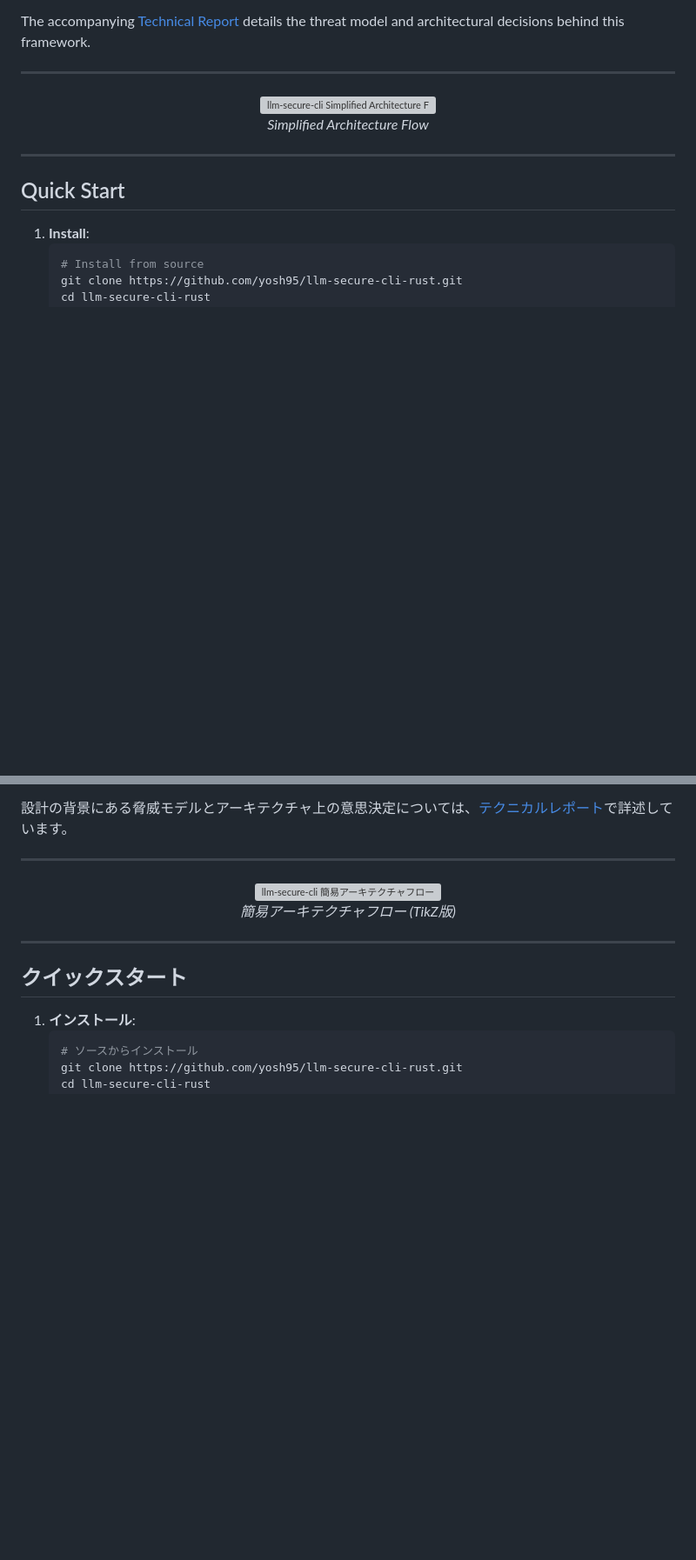
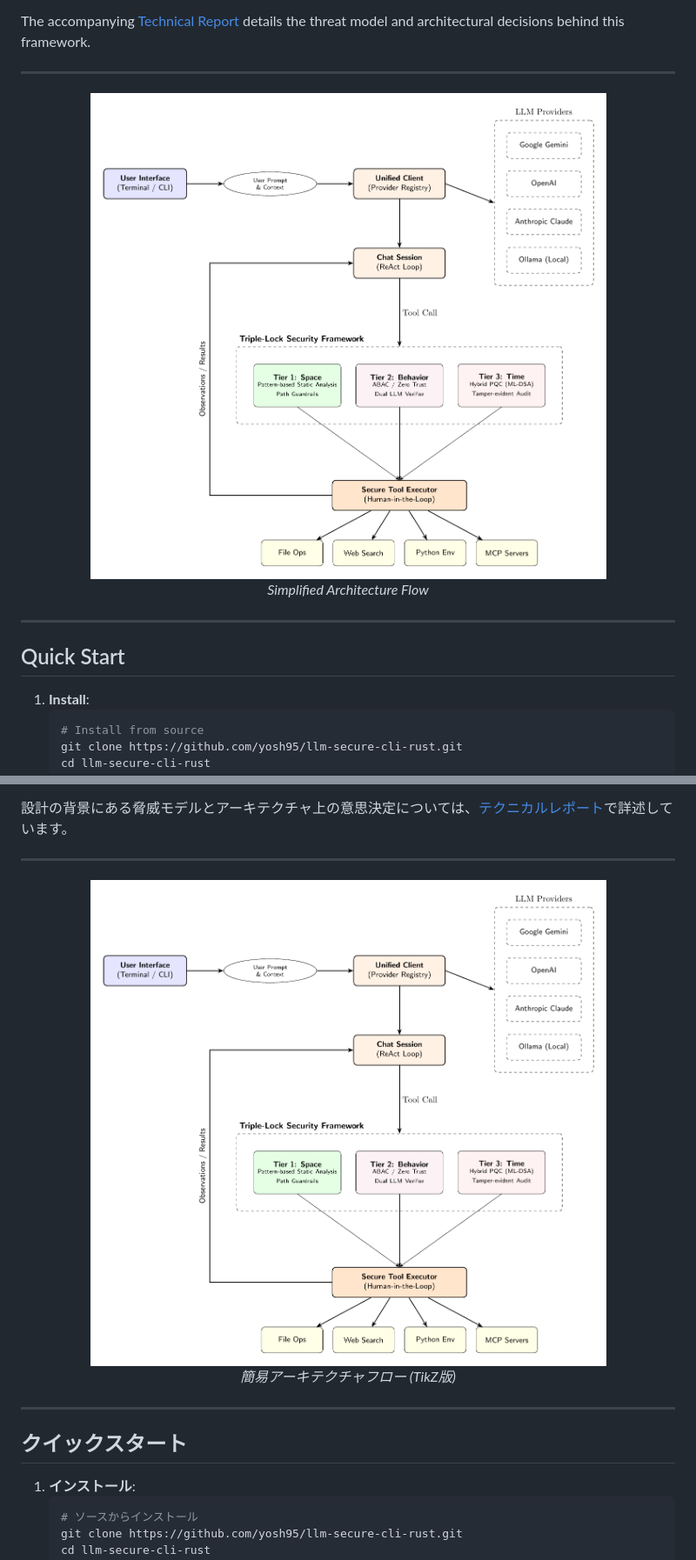
Before and after one commit to yosh95/llm-secure-cli, a Markdown page: README.md, 2 parts joined by grey strips. Shown: that part at 87% size. GitHub-like rendering; pictures changed too: images/architecture.png (added); blank space fills up the shorter version; grey boxes are pictures that could not be loaded.

Commit message:
docs: update architecture diagram and remove CI badge in README

```diff
--- a/README.md
+++ b/README.md
@@ -27,7 +25,7 @@ The accompanying [Technical Report](paper/comprehensive_framework/paper.pdf) det
 ---
 
 <p align="center">
-  <img src="images/architecture_diagram_simple.png" width="800" alt="llm-secure-cli Simplified Architecture Flow" />
+  <img src="images/architecture.png" width="800" alt="llm-secure-cli Simplified Architecture Flow" />
   <br>
   <em>Simplified Architecture Flow</em>
 </p>
@@ -225,7 +223,7 @@ For detailed architectural insights and the academic background of our security
 ---
 
 <p align="center">
-  <img src="images/architecture_diagram_simple.png" width="800" alt="llm-secure-cli 簡易アーキテクチャフロー" />
+  <img src="images/architecture.png" width="800" alt="llm-secure-cli 簡易アーキテクチャフロー" />
   <br>
   <em>簡易アーキテクチャフロー (TikZ版)</em>
 </p>
```
Also changed, not shown: other parts of README.md (+0 -2 lines).
